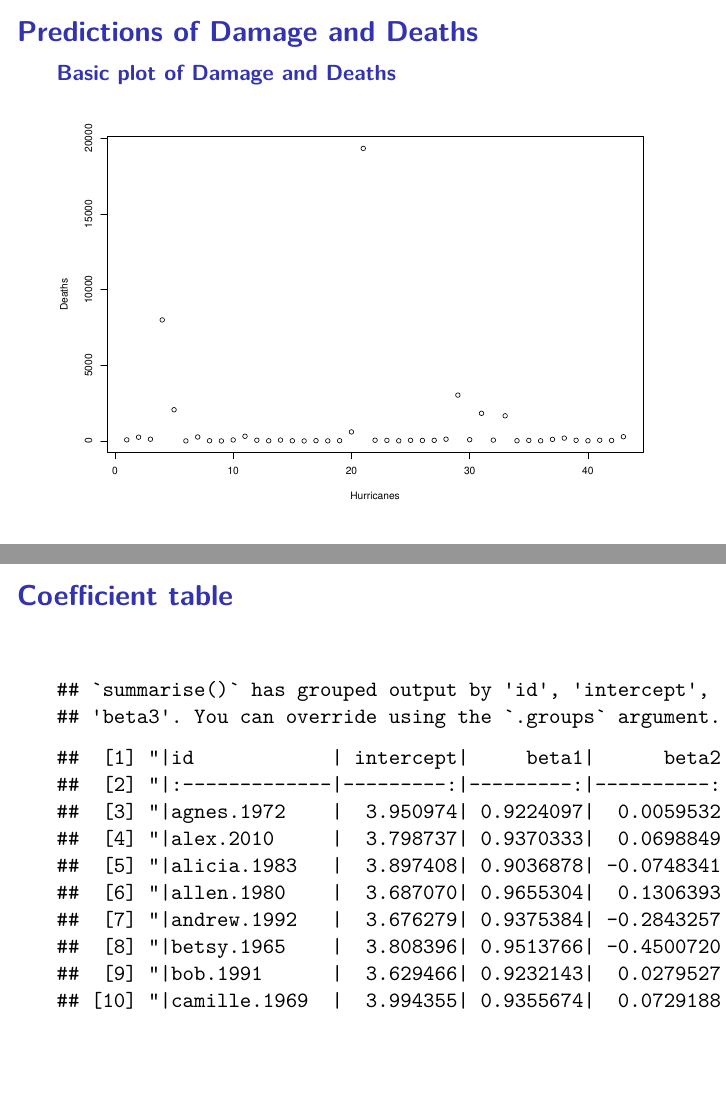
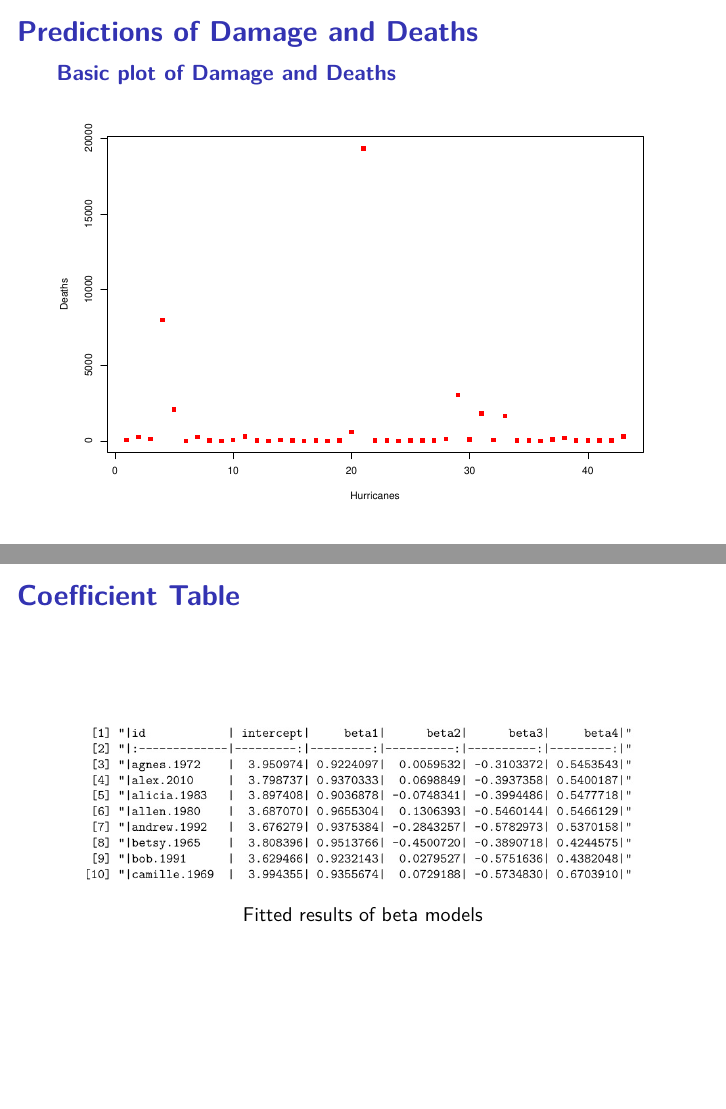
Before and after one commit to MefiMefi/P8160_Project3_MCMC, an R Markdown document (presentation_slides.Rmd): pages 16 and 17 of 19, joined at a grey line. Rendered offline with R 4.5, knitr and Pandoc, then LaTeX, with nearby package versions; column names are cleaned by a stand-in for the janitor package.

Commit message:
update of q6

````diff
--- a/presentation_slides.Rmd
+++ b/presentation_slides.Rmd
@@ -171,73 +171,27 @@ dat_q6 = dat %>%
          Month = as.factor(Month),
          Nature = as.factor(Nature))
 
-plot(dat_q6$Damage, xlab = "Hurricanes", ylab = "Damage")
+plot(dat_q6$Damage, xlab = "Hurricanes", ylab = "Damage", pch = 15, col = "blue")
 ```
 
 # Predictions of Damage and Deaths
 ## Basic plot of Damage and Deaths
 ```{r, echo=FALSE}
-plot(dat_q6$Deaths, xlab = "Hurricanes", ylab = "Deaths")
+plot(dat_q6$Deaths, xlab = "Hurricanes", ylab = "Deaths", pch = 15, col = "red")
 ```
 
 
-# Coefficient table
-```{r, echo=FALSE}
-dat_hur = read.csv("hurrican703.csv") %>%
-  janitor::clean_names() %>%
-  group_by(id) %>%
-  mutate(id = tolower(id),
-         wind_early = lag(wind_kt, 1),
-         lat_change = lag(latitude, 0) - lag(latitude, 1),
-         long_change = lag(longitude, 0) - lag(longitude, 1),
-         wind_change = lag(wind_kt, 0) - lag(wind_kt, 1)) %>%
-  na.omit() %>%
-  as.data.frame()
-
-dat_before = beta.res.postmean %>%
-  rename(id = ID) %>%
-  mutate(id = tolower(id))
-
-combine_data = merge(dat_before, dat_hur, by = "id") %>%
-  rename(beta1 = Wind_prev, beta2 = Lat_change, beta3 = Long_change, beta4 = Wind_change) %>%
-  select(id, season, month, nature, intercept, beta1, beta2, beta3, beta4, wind_early, lat_change, long_change, wind_change) %>%
-  mutate(wind_res = intercept + beta1*wind_early + beta2*lat_change + beta3*long_change + beta4*wind_change)
-
-combine.data2 = combine_data %>%
-  select(id, intercept, beta1, beta2, beta3, beta4, wind_res) %>%
-  group_by(id, intercept, beta1, beta2, beta3, beta4) %>%
-  summarize(nobs = n())
-
-data_res = merge(combine.data2, dat_q6, by = "id")
-data_res = data_res %>%
-  mutate(nobs = as.numeric(nobs),
-         Maxpressure = as.numeric(Maxpressure),
-         Hours = as.numeric(Hours),
-         Total.Pop = as.numeric(Total.Pop))
-
-Coef_table = data_res %>%
-  select(id, intercept, beta1, beta2, beta3, beta4) %>%
-  knitr::kable()
-
-Coef_table %>% head(10)
+# Coefficient Table
+```{r coef_table, echo=FALSE, fig.cap="Fitted results of beta models", out.width = '90%', fig.align='center'}
+knitr::include_graphics("./coef_table.jpg")
 ```
 
-
-# Prediction of Damage
-```{r, echo=FALSE, warning=FALSE}
-data_damage = data_res %>%
-  select(-c(id, Deaths))
-
-damage.fit = glm(Damage ~., data = data_damage, family = "poisson")
-summary(damage.fit)
-damage.fit$coefficients %>% knitr::kable()
+# Predict Damage
+```{r damage, echo=FALSE, fig.cap="Coefficients of damage prediction model", out.width = '90%', fig.align='center'}
+knitr::include_graphics("./damage.jpg")
 ```
 
-# Prediction of Deaths
-```{r, echo=FALSE, warning=FALSE}
-data_deaths = data_res %>%
-  select(-c(id, Damage))
-
-deaths.fit = glm(Deaths ~ ., data = data_deaths, family = "poisson")
-deaths.fit$coefficients %>% knitr::kable()
+# Predict Deaths
+```{r deaths, echo=FALSE, fig.cap="Coefficients of deaths prediction model", out.width = '70%', fig.align='center'}
+knitr::include_graphics("./deaths.jpg")
 ```
````
Also changed, not shown: coef_table.jpg (added), damage.jpg (added), deaths.jpg (added), presentation_slides.pdf, 1 other file.
